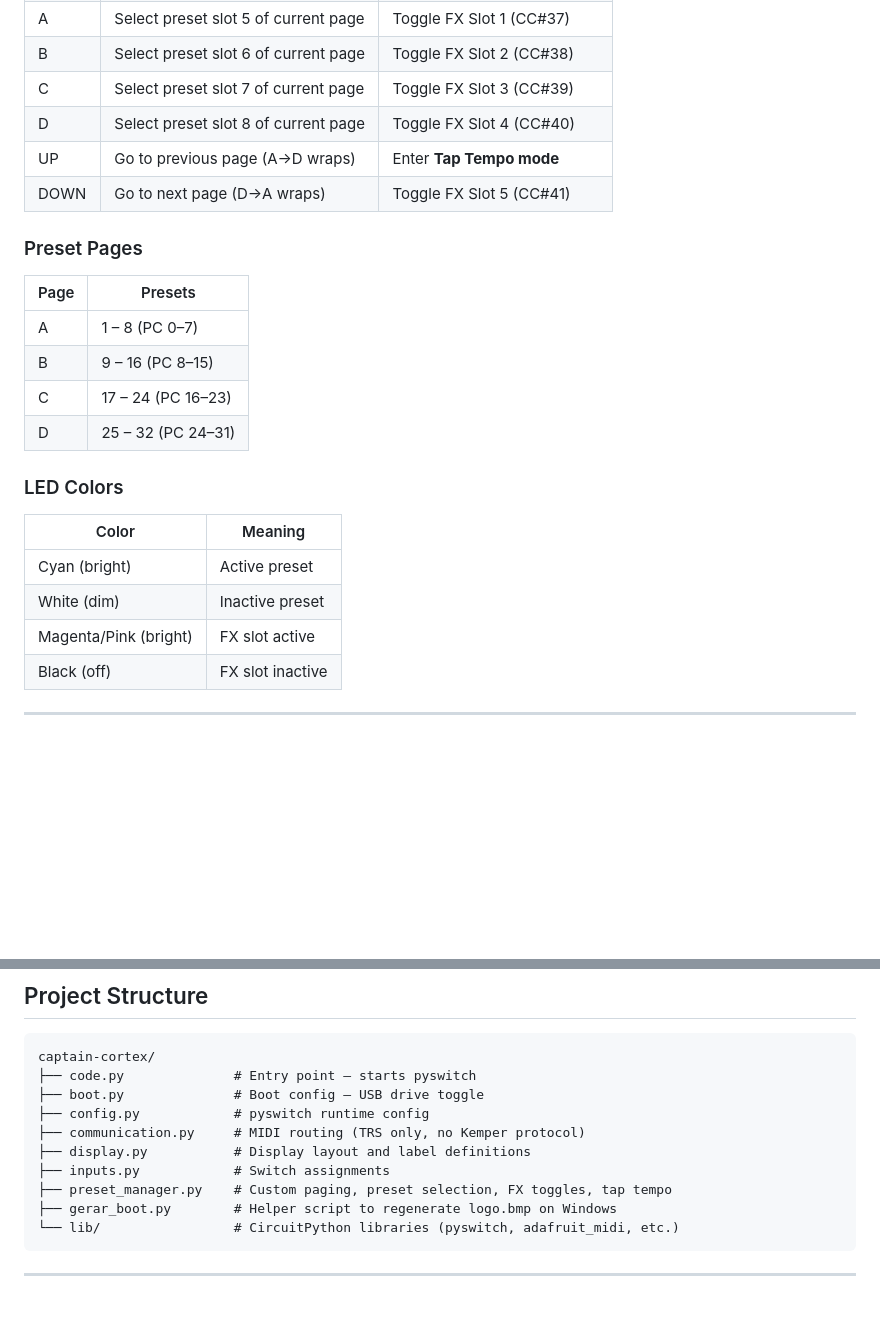
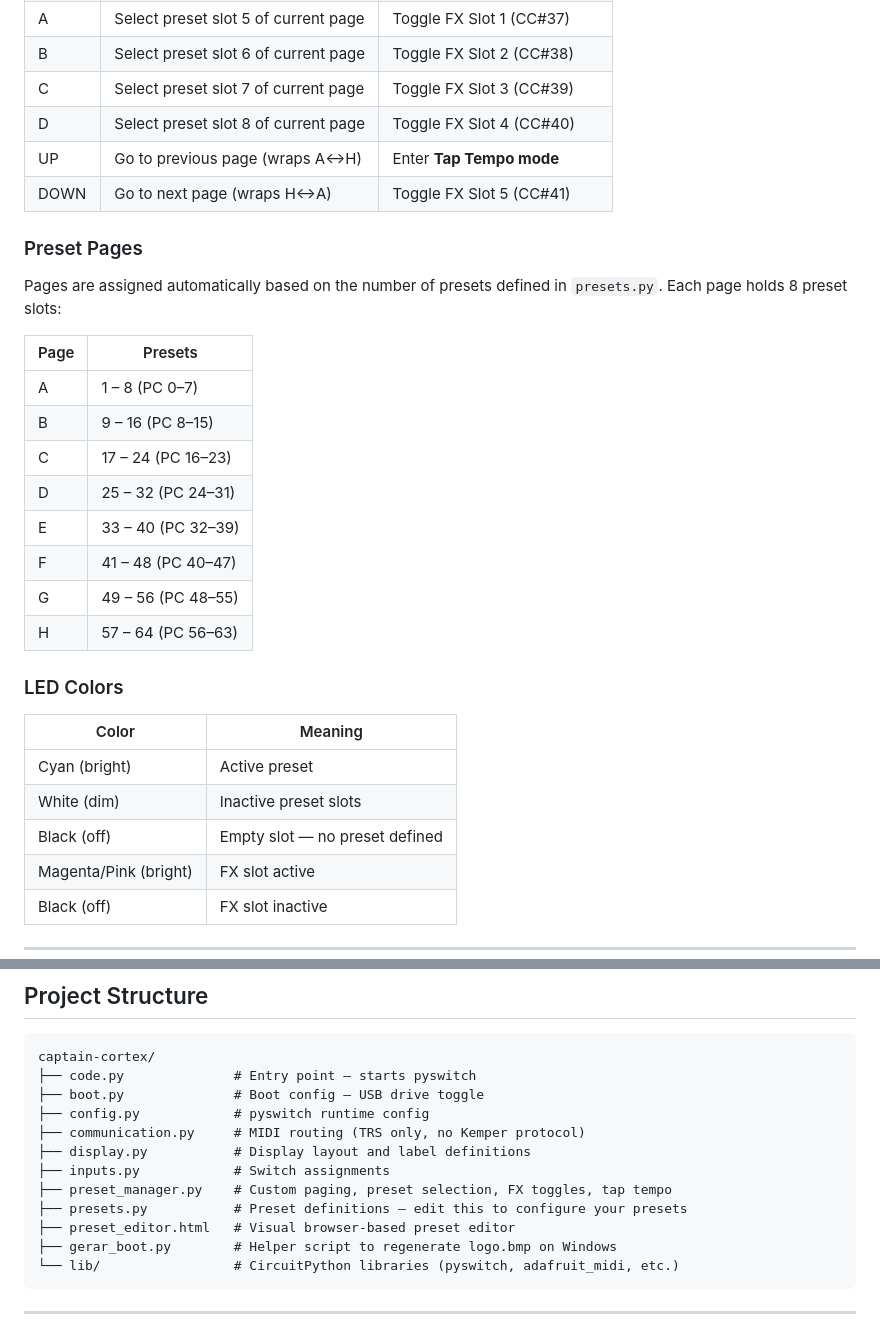
Before and after one commit to feehpadula/captain-cortex, a Markdown page: README.md, 2 parts joined by grey strips. Drawn GitHub-style; blank space fills up the shorter version.

````diff
--- a/README.md
+++ b/README.md
@@ -82,10 +85,12 @@ The Nano Cortex TRS MIDI input receives Program Change and Control Change messag
 | B | Select preset slot 6 of current page | Toggle FX Slot 2 (CC#38) |
 | C | Select preset slot 7 of current page | Toggle FX Slot 3 (CC#39) |
 | D | Select preset slot 8 of current page | Toggle FX Slot 4 (CC#40) |
-| UP | Go to previous page (A→D wraps) | Enter **Tap Tempo mode** |
-| DOWN | Go to next page (D→A wraps) | Toggle FX Slot 5 (CC#41) |
+| UP | Go to previous page (wraps A↔H) | Enter **Tap Tempo mode** |
+| DOWN | Go to next page (wraps H↔A) | Toggle FX Slot 5 (CC#41) |
 
 ### Preset Pages
+
+Pages are assigned automatically based on the number of presets defined in `presets.py`. Each page holds 8 preset slots:
 
 | Page | Presets |
 |---|---|
@@ -93,13 +98,18 @@ The Nano Cortex TRS MIDI input receives Program Change and Control Change messag
 | B | 9 – 16 (PC 8–15) |
 | C | 17 – 24 (PC 16–23) |
 | D | 25 – 32 (PC 24–31) |
+| E | 33 – 40 (PC 32–39) |
+| F | 41 – 48 (PC 40–47) |
+| G | 49 – 56 (PC 48–55) |
+| H | 57 – 64 (PC 56–63) |
 
 ### LED Colors
 
 | Color | Meaning |
 |---|---|
 | Cyan (bright) | Active preset |
-| White (dim) | Inactive preset |
+| White (dim) | Inactive preset slots |
+| Black (off) | Empty slot — no preset defined |
 | Magenta/Pink (bright) | FX slot active |
 | Black (off) | FX slot inactive |
 
@@ -174,6 +216,8 @@ captain-cortex/
 ├── display.py           # Display layout and label definitions
 ├── inputs.py            # Switch assignments
 ├── preset_manager.py    # Custom paging, preset selection, FX toggles, tap tempo
+├── presets.py           # Preset definitions — edit this to configure your presets
+├── preset_editor.html   # Visual browser-based preset editor
 ├── gerar_boot.py        # Helper script to regenerate logo.bmp on Windows
 └── lib/                 # CircuitPython libraries (pyswitch, adafruit_midi, etc.)
 ```
````
Also changed, not shown: other parts of README.md (+47 -12 lines).
